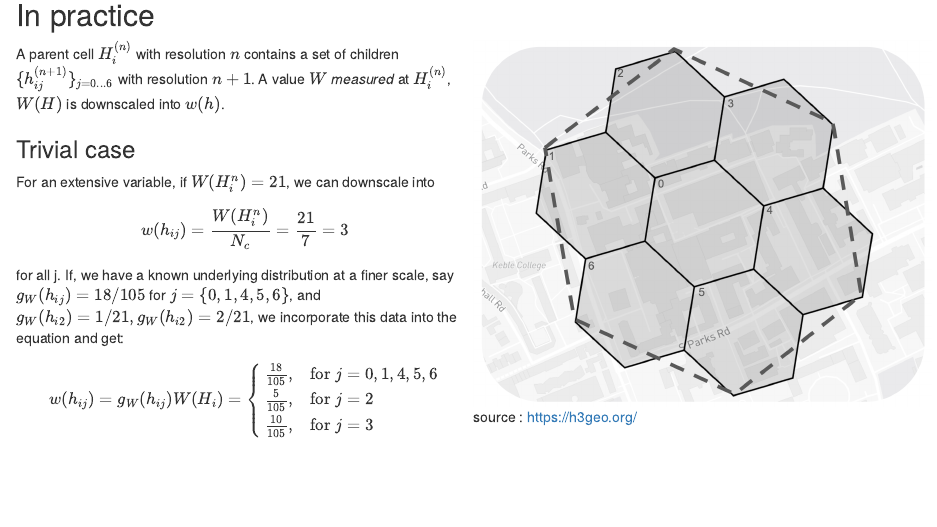
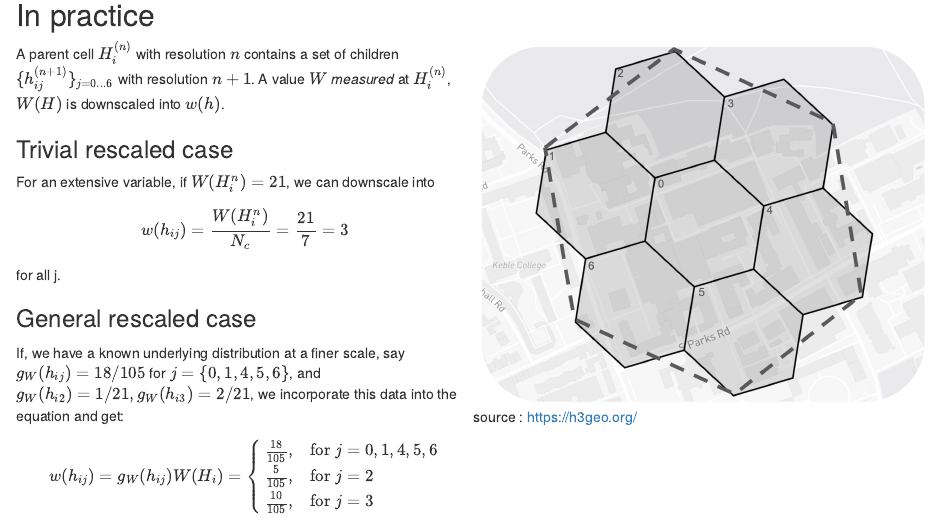
Before and after one commit to ischlo/presentations, an R Markdown document (down_scaling/index.Rmd): the page in a window 1100 px wide, from 7450 px down. Rendered offline with R 4.5, knitr and Pandoc, with nearby package versions; code that draws random numbers runs with fixed seeds of ours.

Commit message:
mistake corrected

```diff
--- a/down_scaling/index.Rmd
+++ b/down_scaling/index.Rmd
@@ -367,11 +367,15 @@ in the trivial case. A more advanced approach would be to consider the associate
 ::: {.column width="50%"}
 A parent cell $H_i^{(n)}$ with resolution $n$ contains a set of children $\{h^{(n+1)}_{ij}\}_{j=0...6}$ with resolution $n+1$. A value $W$ *measured* at $H_i^{(n)}$, $W(H)$ is downscaled into $w(h)$.
 
-### Trivial case
+### Trivial rescaled case
 
 For an extensive variable, if $W(H^n_i)=21$, we can downscale into
 $$w(h_{ij})=\frac{W(H^n_i)}{N_c}=\frac{21}{7}=3$$
-for all j. If, we have a known underlying distribution at a finer scale, say $g_W(h_{ij}) = 18/105$ for $j=\{0,1,4,5,6\}$, and $g_W(h_{i2})=1/21,g_W(h_{i2})=2/21$, we incorporate this data into the equation and get:
+for all j.
+
+### General rescaled case
+
+If, we have a known underlying distribution at a finer scale, say $g_W(h_{ij}) = 18/105$ for $j=\{0,1,4,5,6\}$, and $g_W(h_{i2})=1/21,g_W(h_{i3})=2/21$, we incorporate this data into the equation and get:
 
 $$
 w(h_{ij})=g_W(h_{ij})W(H_i) =
```
Also changed, not shown: down_scaling/index.html, down_scaling/index_files/figure-revealjs/unnamed-chunk-1-1.png, down_scaling/index_files/figure-revealjs/unnamed-chunk-2-1.png, down_scaling/index_files/figure-revealjs/unnamed-chunk-3-1.png.
